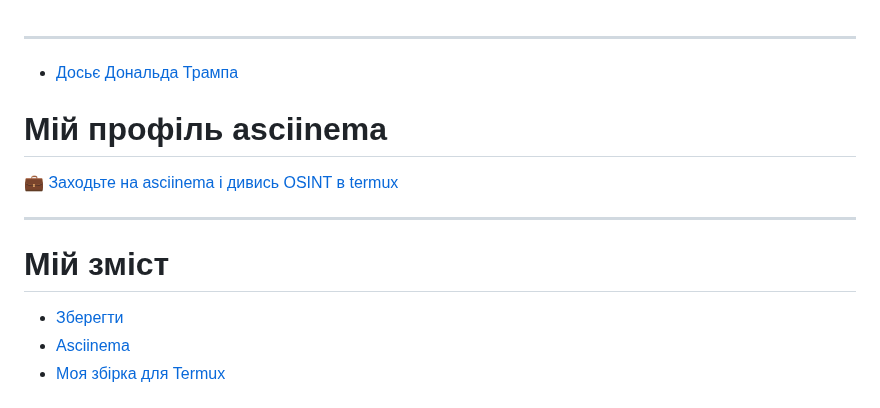
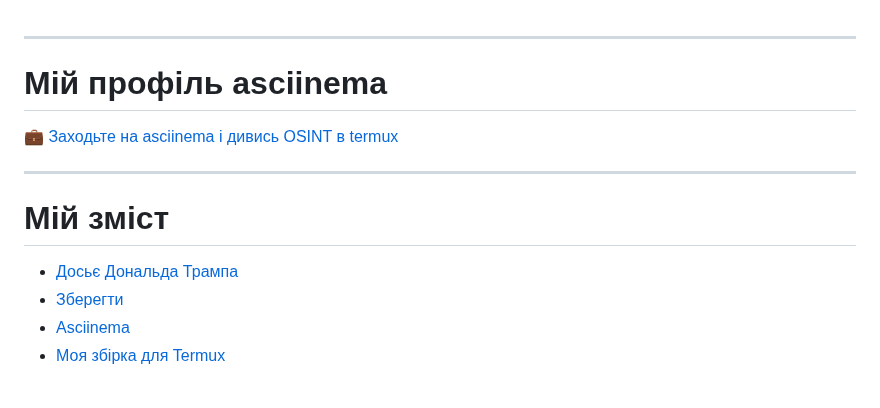
Before and after one commit to uzvarUA/uzvarUA, a Markdown page: README.md, the part around the change. Rendered like a GitHub page.

```diff
--- a/README.md
+++ b/README.md
@@ -1,9 +1,9 @@
 ***
-* [Досьє Дональда Трампа](#досьє-дональда-трампа)
 # Мій профіль asciinema
 [💼 Заходьте на asciinema і дивись OSINT в termux](https://asciinema.org/~uzvarua)
 ***
 # Мій зміст
+* [Досьє Дональда Трампа](#досьє-дональда-трампа)
 * [Зберегти](#зберегти)
 * [Asciinema](#asciinema)
 * [Моя збірка для Termux](#моя-збірка-для-termux)
```
